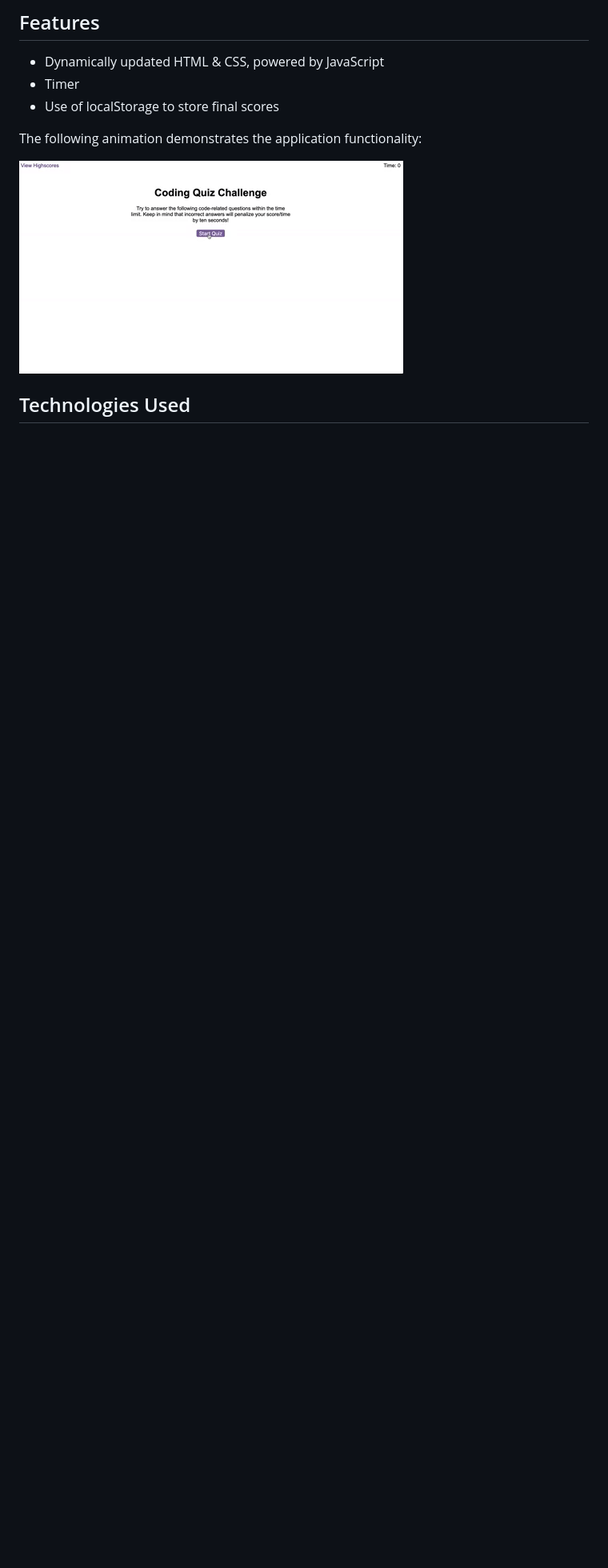
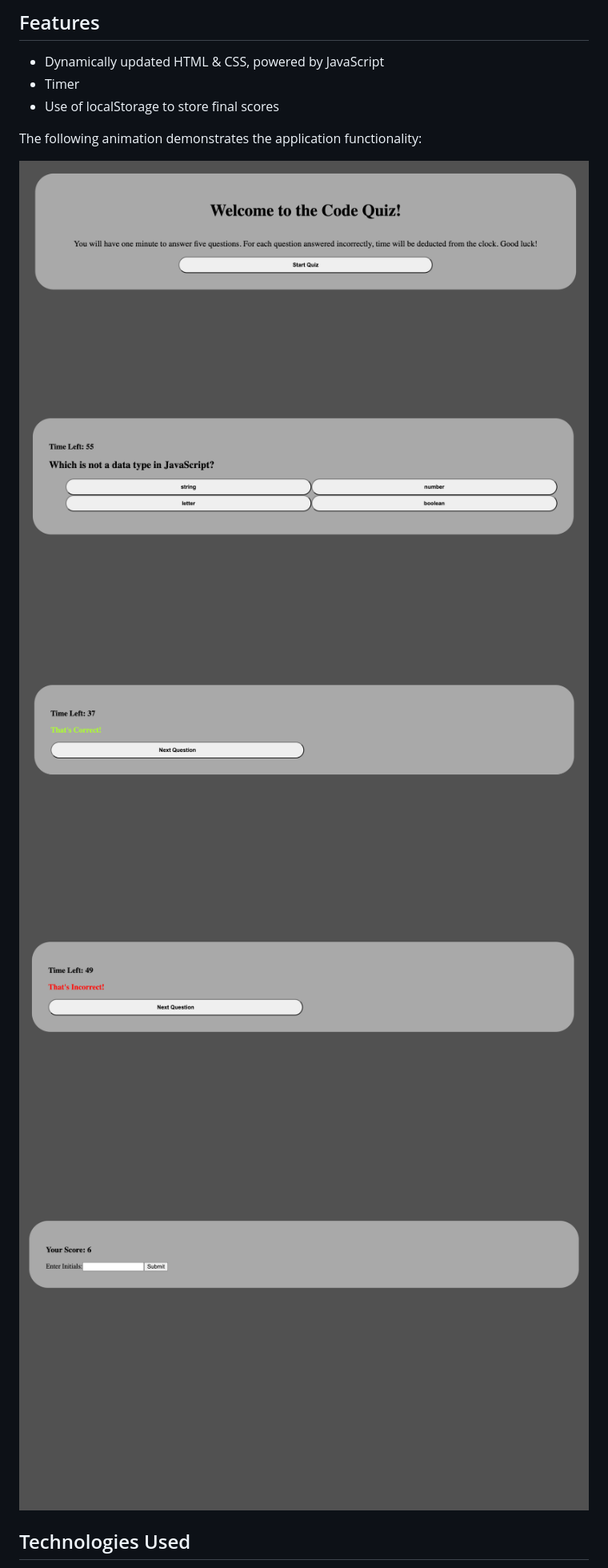
Before and after one commit to Conartisttt/API-Code-Quiz, a Markdown page: README.md, the part around the change printed below. Shown: that part at 80% size. Rendered like a GitHub page; pictures changed too: assets/images/04-web-apis-homework-demo.gif (deleted), assets/images/correct.png (added), assets/images/incorrect.png (added); blank space fills up the shorter version.

```diff
--- a/README.md
+++ b/README.md
@@ -12,7 +14,11 @@ The purpose of the application is to allow users to take a timed coding quiz wit
 
 The following animation demonstrates the application functionality:
 
-![A user clicks through an interactive coding quiz, then enters initials to save the high score before resetting and starting over.](./assets/images/04-web-apis-homework-demo.gif)
+![Welcome Page](./assets/images/welcome.png)
+![Display Question](./assets/images/question.png)
+![Correct Answer](./assets/images/correct.png)
+![Incorrect Answer](./assets/images/incorrect.png)
+![Submit Score](./assets/images/submitscore.png)
 
 
 ## Technologies Used
```
Also changed, not shown: other parts of README.md (+2 -32 lines), 3 other files.
